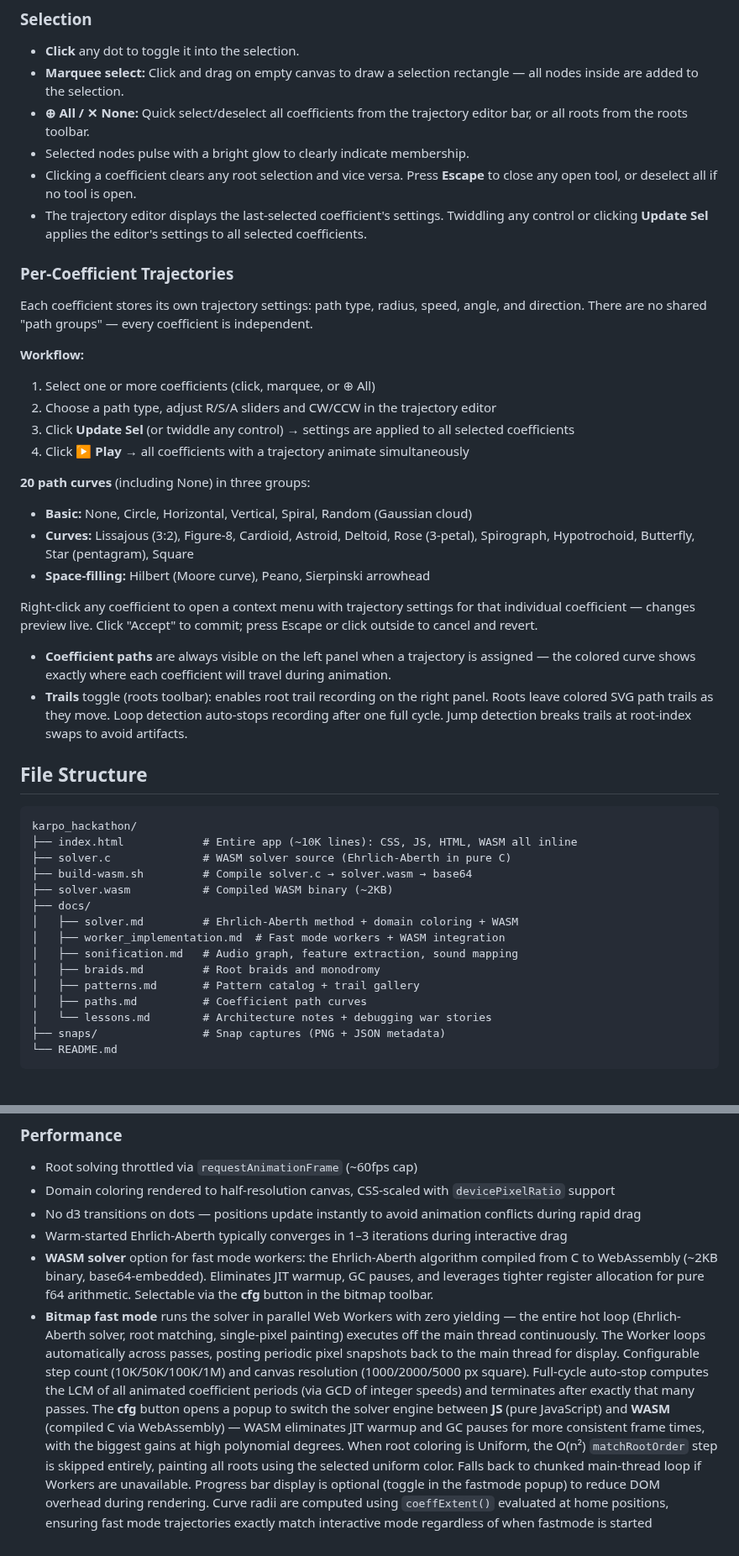
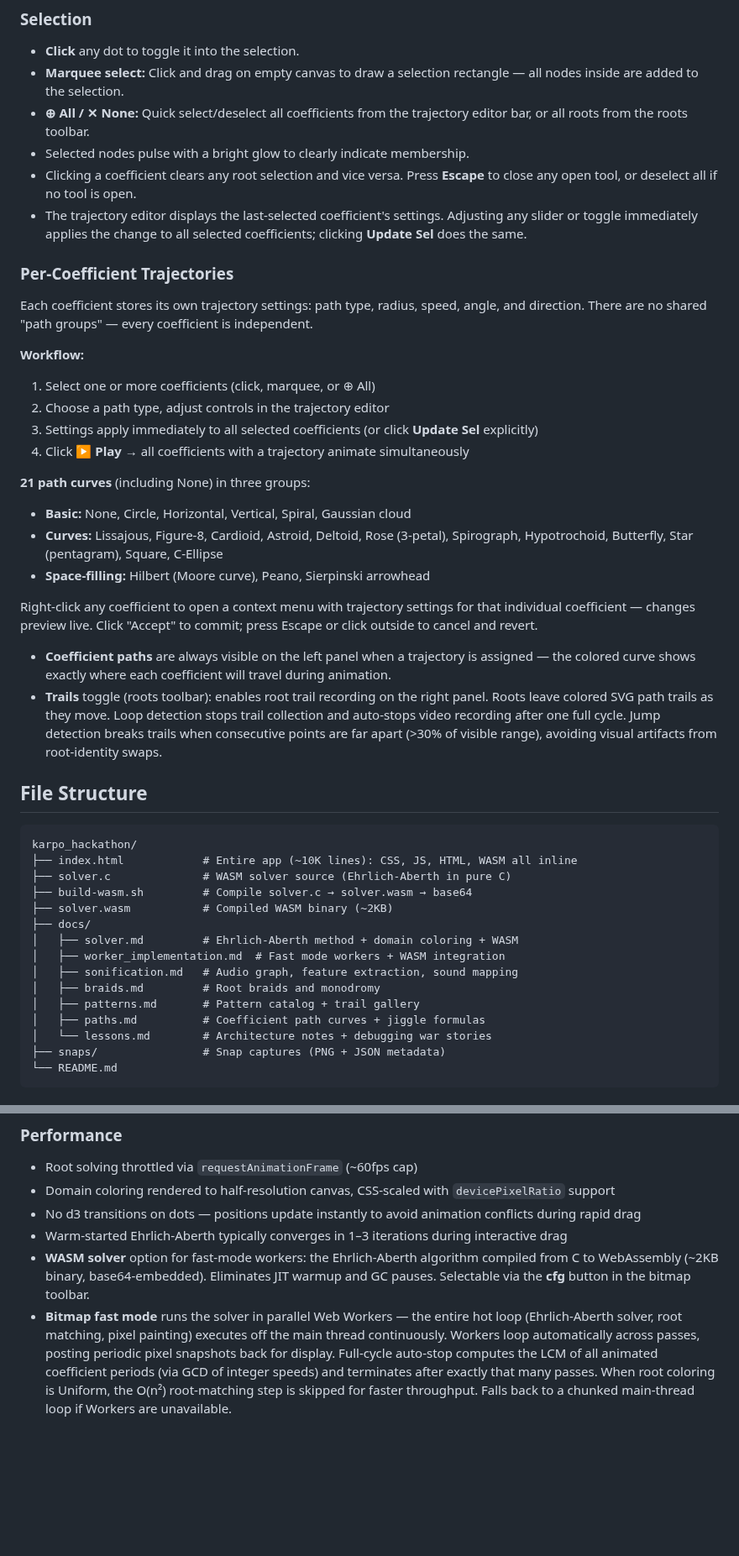
Before and after one commit to nassuphis/karpo_hackathon, a Markdown page: README.md, 2 parts joined by grey strips. Shown at 84% size. GitHub-like rendering; blank space fills up the shorter version.

```diff
--- a/README.md
+++ b/README.md
@@ -95,7 +98,7 @@ The UI is organized around a compact header bar and two side-by-side panels with
 - **⊕ All / ✕ None:** Quick select/deselect all coefficients from the trajectory editor bar, or all roots from the roots toolbar.
 - Selected nodes pulse with a bright glow to clearly indicate membership.
 - Clicking a coefficient clears any root selection and vice versa. Press **Escape** to close any open tool, or deselect all if no tool is open.
-- The trajectory editor displays the last-selected coefficient's settings. Twiddling any control or clicking **Update Sel** applies the editor's settings to all selected coefficients.
+- The trajectory editor displays the last-selected coefficient's settings. Adjusting any slider or toggle immediately applies the change to all selected coefficients; clicking **Update Sel** does the same.
 
 ### Per-Coefficient Trajectories
 
@@ -103,19 +106,19 @@ Each coefficient stores its own trajectory settings: path type, radius, speed, a
 
 **Workflow:**
 1. Select one or more coefficients (click, marquee, or ⊕ All)
-2. Choose a path type, adjust R/S/A sliders and CW/CCW in the trajectory editor
-3. Click **Update Sel** (or twiddle any control) → settings are applied to all selected coefficients
+2. Choose a path type, adjust controls in the trajectory editor
+3. Settings apply immediately to all selected coefficients (or click **Update Sel** explicitly)
 4. Click **▶ Play** → all coefficients with a trajectory animate simultaneously
 
-**20 path curves** (including None) in three groups:
-- **Basic:** None, Circle, Horizontal, Vertical, Spiral, Random (Gaussian cloud)
-- **Curves:** Lissajous (3:2), Figure-8, Cardioid, Astroid, Deltoid, Rose (3-petal), Spirograph, Hypotrochoid, Butterfly, Star (pentagram), Square
+**21 path curves** (including None) in three groups:
+- **Basic:** None, Circle, Horizontal, Vertical, Spiral, Gaussian cloud
+- **Curves:** Lissajous, Figure-8, Cardioid, Astroid, Deltoid, Rose (3-petal), Spirograph, Hypotrochoid, Butterfly, Star (pentagram), Square, C-Ellipse
 - **Space-filling:** Hilbert (Moore curve), Peano, Sierpinski arrowhead
 
 Right-click any coefficient to open a context menu with trajectory settings for that individual coefficient — changes preview live. Click "Accept" to commit; press Escape or click outside to cancel and revert.
 
 - **Coefficient paths** are always visible on the left panel when a trajectory is assigned — the colored curve shows exactly where each coefficient will travel during animation.
-- **Trails** toggle (roots toolbar): enables root trail recording on the right panel. Roots leave colored SVG path trails as they move. Loop detection auto-stops recording after one full cycle. Jump detection breaks trails at root-index swaps to avoid artifacts.
+- **Trails** toggle (roots toolbar): enables root trail recording on the right panel. Roots leave colored SVG path trails as they move. Loop detection stops trail collection and auto-stops video recording after one full cycle. Jump detection breaks trails when consecutive points are far apart (>30% of visible range), avoiding visual artifacts from root-identity swaps.
 
 ## File Structure
 
@@ -131,7 +134,7 @@ karpo_hackathon/
 │   ├── sonification.md   # Audio graph, feature extraction, sound mapping
 │   ├── braids.md         # Root braids and monodromy
 │   ├── patterns.md       # Pattern catalog + trail gallery
-│   ├── paths.md          # Coefficient path curves
+│   ├── paths.md          # Coefficient path curves + jiggle formulas
 │   └── lessons.md        # Architecture notes + debugging war stories
 ├── snaps/                # Snap captures (PNG + JSON metadata)
 └── README.md
@@ -167,5 +170,5 @@ All three generate perfectly uniform step sizes and are cached on first use.
 - Domain coloring rendered to half-resolution canvas, CSS-scaled with `devicePixelRatio` support
 - No d3 transitions on dots — positions update instantly to avoid animation conflicts during rapid drag
 - Warm-started Ehrlich-Aberth typically converges in 1–3 iterations during interactive drag
-- **WASM solver** option for fast mode workers: the Ehrlich-Aberth algorithm compiled from C to WebAssembly (~2KB binary, base64-embedded). Eliminates JIT warmup, GC pauses, and leverages tighter register allocation for pure f64 arithmetic. Selectable via the **cfg** button in the bitmap toolbar.
-- **Bitmap fast mode** runs the solver in parallel Web Workers with zero yielding — the entire hot loop (Ehrlich-Aberth solver, root matching, single-pixel painting) executes off the main thread continuously. The Worker loops automatically across passes, posting periodic pixel snapshots back to the main thread for display. Configurable step count (10K/50K/100K/1M) and canvas resolution (1000/2000/5000 px square). Full-cycle auto-stop computes the LCM of all animated coefficient periods (via GCD of integer speeds) and terminates after exactly that many passes. The **cfg** button opens a popup to switch the solver engine between **JS** (pure JavaScript) and **WASM** (compiled C via WebAssembly) — WASM eliminates JIT warmup and GC pauses for more consistent frame times, with the biggest gains at high polynomial degrees. When root coloring is Uniform, the O(n²) `matchRootOrder` step is skipped entirely, painting all roots using the selected uniform color. Falls back to chunked main-thread loop if Workers are unavailable. Progress bar display is optional (toggle in the fastmode popup) to reduce DOM overhead during rendering. Curve radii are computed using `coeffExtent()` evaluated at home positions, ensuring fast mode trajectories exactly match interactive mode regardless of when fastmode is started
+- **WASM solver** option for fast-mode workers: the Ehrlich-Aberth algorithm compiled from C to WebAssembly (~2KB binary, base64-embedded). Eliminates JIT warmup and GC pauses. Selectable via the **cfg** button in the bitmap toolbar.
+- **Bitmap fast mode** runs the solver in parallel Web Workers — the entire hot loop (Ehrlich-Aberth solver, root matching, pixel painting) executes off the main thread continuously. Workers loop automatically across passes, posting periodic pixel snapshots back for display. Full-cycle auto-stop computes the LCM of all animated coefficient periods (via GCD of integer speeds) and terminates after exactly that many passes. When root coloring is Uniform, the O(n²) root-matching step is skipped for faster throughput. Falls back to a chunked main-thread loop if Workers are unavailable.
```
Also changed, not shown: other parts of README.md (+21 -18 lines).
